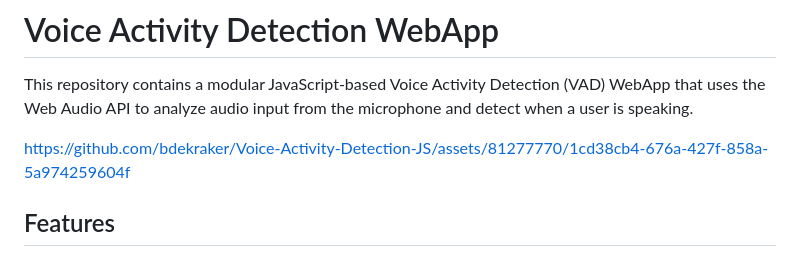
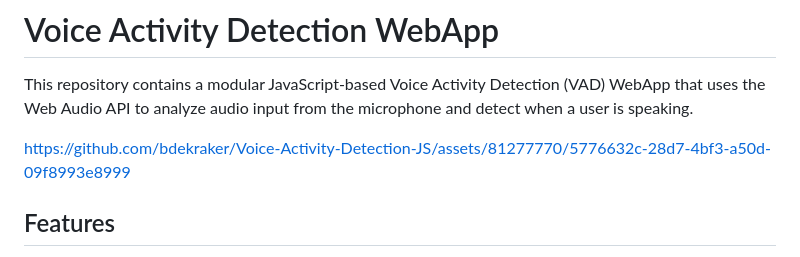
Before and after one commit to bdekraker/Voice-Activity-Detection-JS, a Markdown page: README.md, the part around the change. Rendered like a GitHub page.

```diff
--- a/README.md
+++ b/README.md
@@ -5,7 +5,11 @@ This repository contains a modular JavaScript-based Voice Activity Detection (VA
 
 
 
-https://github.com/bdekraker/Voice-Activity-Detection-JS/assets/81277770/1cd38cb4-676a-427f-858a-5a974259604f
+
+
+https://github.com/bdekraker/Voice-Activity-Detection-JS/assets/81277770/5776632c-28d7-4bf3-a50d-09f8993e8999
+
+
 
 
 
```
